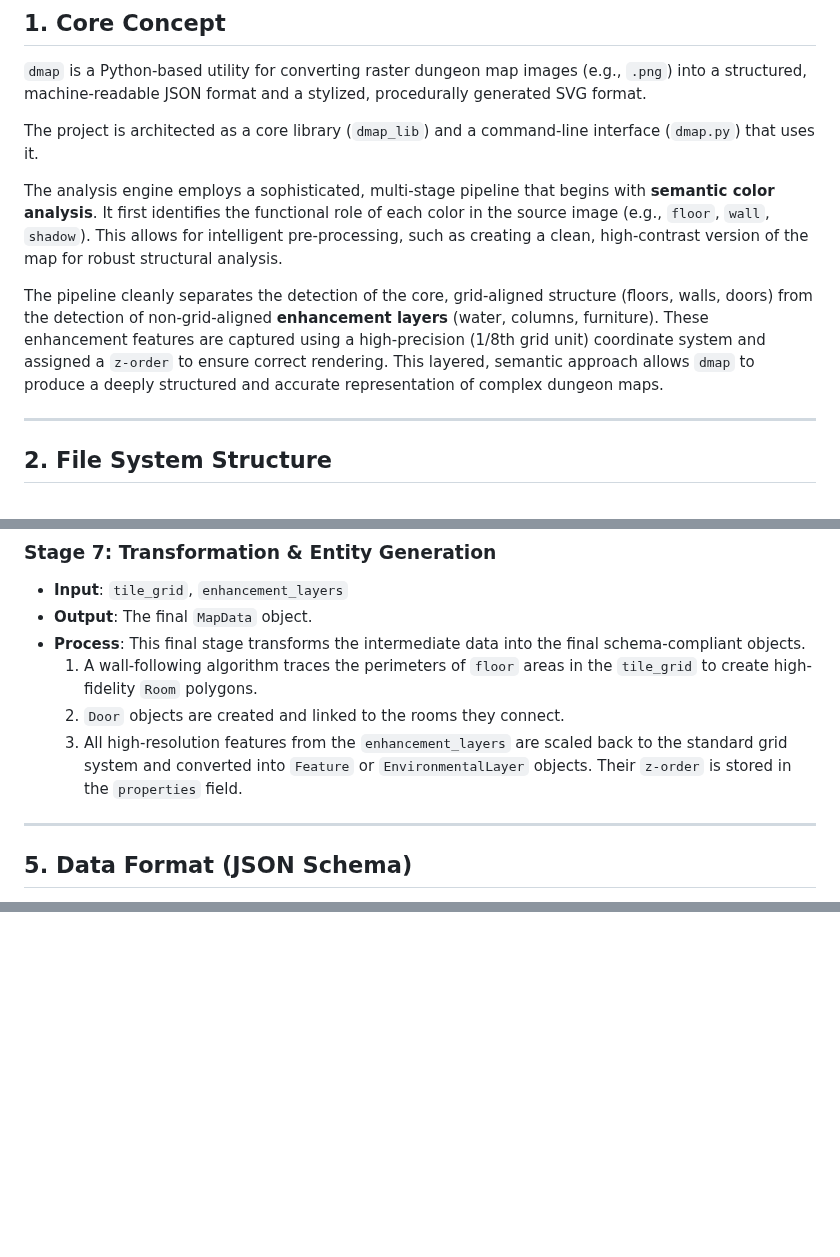
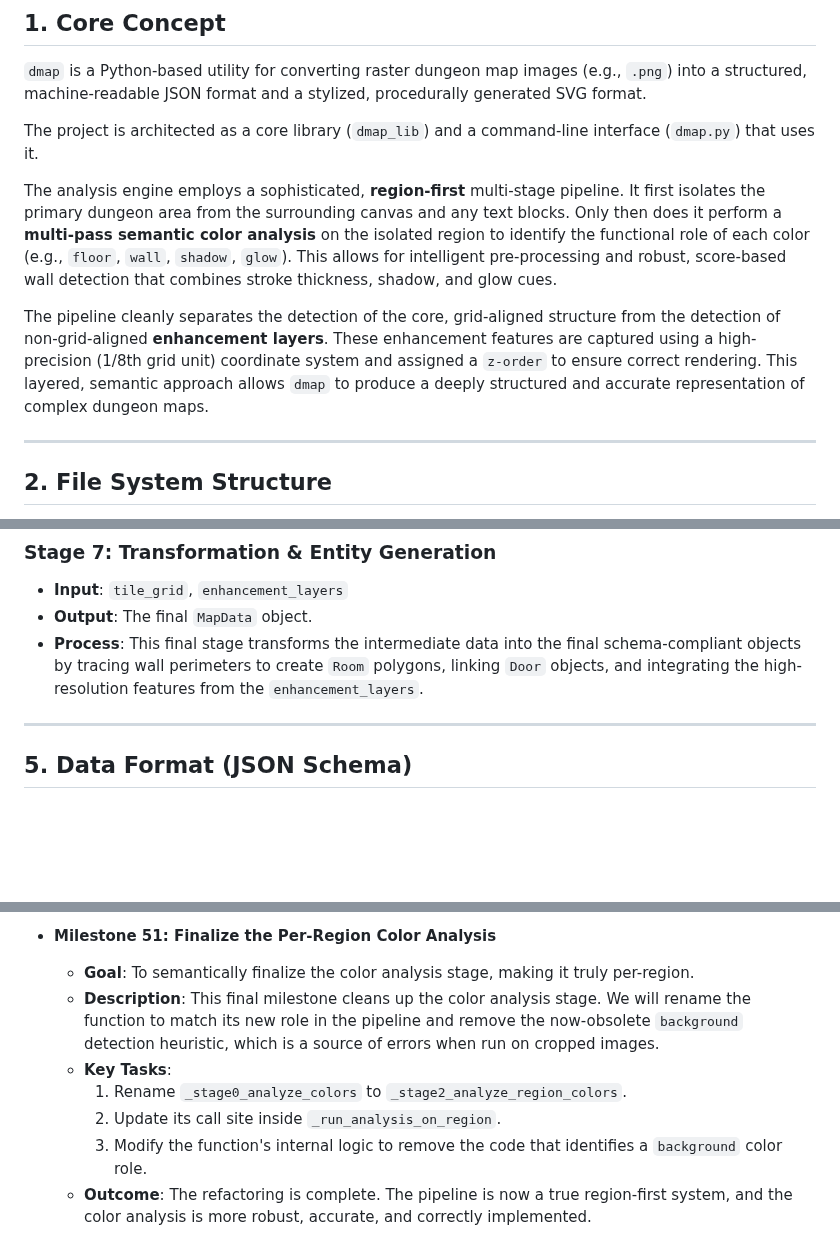
Before and after one commit to adn770/ppdf, a Markdown page: docs/design-dmap.md, 3 parts joined by grey strips. Rendered like a GitHub page; blank space fills up the shorter version.

```diff
--- a/docs/design-dmap.md
+++ b/docs/design-dmap.md
@@ -97,18 +97,19 @@ procedurally generated SVG format.
 The project is architected as a core library (`dmap_lib`) and a command-line
 interface (`dmap.py`) that uses it.
 
-The analysis engine employs a sophisticated, multi-stage pipeline that begins with
-**semantic color analysis**. It first identifies the functional role of each color
-in the source image (e.g., `floor`, `wall`, `shadow`). This allows for intelligent
-pre-processing, such as creating a clean, high-contrast version of the map for
-robust structural analysis.
+The analysis engine employs a sophisticated, **region-first** multi-stage pipeline.
+It first isolates the primary dungeon area from the surrounding canvas and any text
+blocks. Only then does it perform a **multi-pass semantic color analysis** on the
+isolated region to identify the functional role of each color (e.g., `floor`,
+`wall`, `shadow`, `glow`). This allows for intelligent pre-processing and robust,
+score-based wall detection that combines stroke thickness, shadow, and glow cues.
 
 The pipeline cleanly separates the detection of the core, grid-aligned structure
-(floors, walls, doors) from the detection of non-grid-aligned **enhancement
-layers** (water, columns, furniture). These enhancement features are captured using a
-high-precision (1/8th grid unit) coordinate system and assigned a `z-order` to
-ensure correct rendering. This layered, semantic approach allows `dmap` to produce
-a deeply structured and accurate representation of complex dungeon maps.
+from the detection of non-grid-aligned **enhancement layers**. These enhancement
+features are captured using a high-precision (1/8th grid unit) coordinate system
+and assigned a `z-order` to ensure correct rendering. This layered, semantic
+approach allows `dmap` to produce a deeply structured and accurate representation of
+complex dungeon maps.
 
 ---
 
@@ -265,14 +260,9 @@ next. This design allows for a clear separation of concerns and robust processin
 -   **Input**: `tile_grid`, `enhancement_layers`
 -   **Output**: The final `MapData` object.
 -   **Process**: This final stage transforms the intermediate data into the final
-    schema-compliant objects.
-    1.  A wall-following algorithm traces the perimeters of `floor` areas in the
-        `tile_grid` to create high-fidelity `Room` polygons.
-    2.  `Door` objects are created and linked to the rooms they connect.
-    3.  All high-resolution features from the `enhancement_layers` are scaled back to
-        the standard grid system and converted into `Feature` or
-        `EnvironmentalLayer` objects. Their `z-order` is stored in the `properties`
-        field.
+    schema-compliant objects by tracing wall perimeters to create `Room` polygons,
+    linking `Door` objects, and integrating the high-resolution features from the
+    `enhancement_layers`.
 
 ---
 
@@ -892,0 +940,8 @@ The CLI provides a user-friendly way to interact with the `dmap_lib` library.
+* **Milestone 51: Finalize the Per-Region Color Analysis**
+    * **Goal**: To semantically finalize the color analysis stage, making it truly per-region.
+    * **Description**: This final milestone cleans up the color analysis stage. We will rename the function to match its new role in the pipeline and remove the now-obsolete `background` detection heuristic, which is a source of errors when run on cropped images.
+    * **Key Tasks**:
+        1.  Rename `_stage0_analyze_colors` to `_stage2_analyze_region_colors`.
+        2.  Update its call site inside `_run_analysis_on_region`.
+        3.  Modify the function's internal logic to remove the code that identifies a `background` color role.
+    * **Outcome**: The refactoring is complete. The pipeline is now a true region-first system, and the color analysis is more robust, accurate, and correctly implemented.
```
Also changed, not shown: other parts of docs/design-dmap.md (+102 -51 lines).
